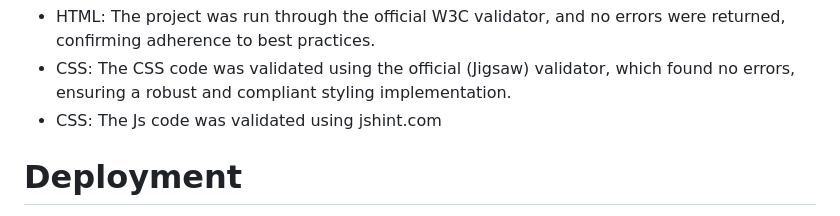
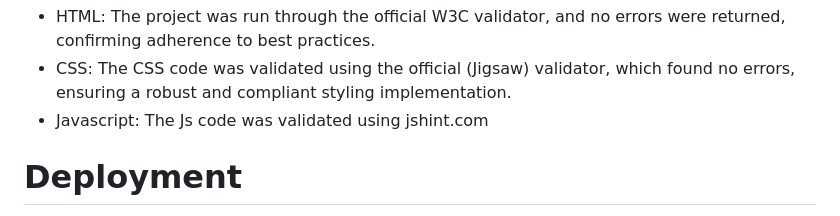
Before and after one commit to mick-s9/CodeInstitute_Project_2, a Markdown page: README.md, the part around the change. Drawn GitHub-style.

```diff
--- a/README.md
+++ b/README.md
@@ -102,7 +102,7 @@ move on to the next question:
         to best practices.</li>
     <li>CSS: The CSS code was validated using the official (Jigsaw) validator, which found no errors, ensuring a robust
         and compliant styling implementation.</li>
-    <li>CSS: The Js code was validated using jshint.com </li>
+    <li>Javascript: The Js code was validated using jshint.com </li>
 </ul>
 </p>
 
```
